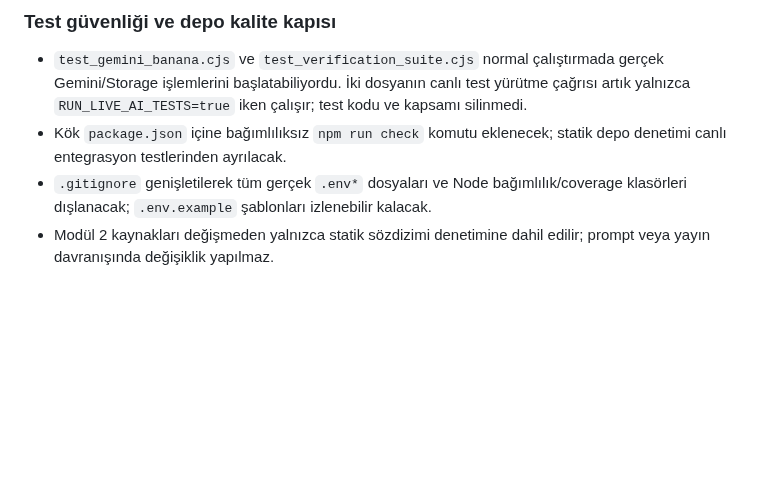
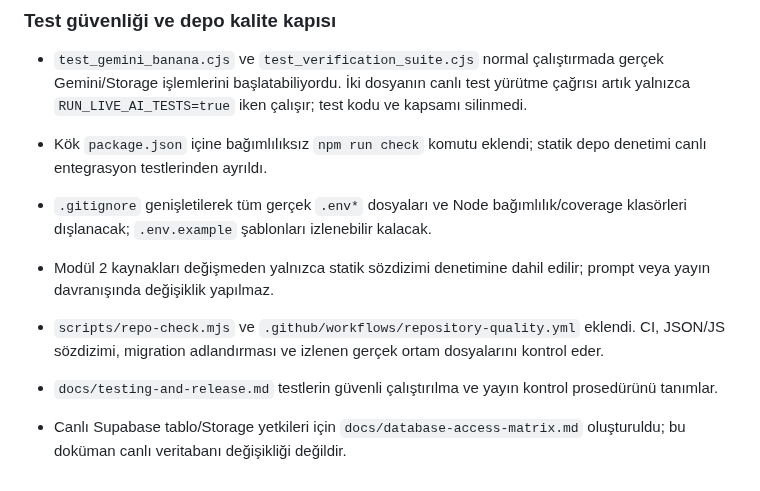
Before and after one commit to Andromeda012/Insta_Deployment, a Markdown page: docs/cleanup-inventory.md, the part around the change. Drawn GitHub-style; blank space fills up the shorter version.

Commit message:
docs: record repository quality gate additions

```diff
--- a/docs/cleanup-inventory.md
+++ b/docs/cleanup-inventory.md
@@ -108,6 +108,10 @@ Bir sonraki temizlik adımı, `api/photoroom-campaign.js` endpoint'inin tüm HTM
 ### Test güvenliği ve depo kalite kapısı
 
 - `test_gemini_banana.cjs` ve `test_verification_suite.cjs` normal çalıştırmada gerçek Gemini/Storage işlemlerini başlatabiliyordu. İki dosyanın canlı test yürütme çağrısı artık yalnızca `RUN_LIVE_AI_TESTS=true` iken çalışır; test kodu ve kapsamı silinmedi.
-- Kök `package.json` içine bağımlılıksız `npm run check` komutu eklenecek; statik depo denetimi canlı entegrasyon testlerinden ayrılacak.
+- Kök `package.json` içine bağımlılıksız `npm run check` komutu eklendi; statik depo denetimi canlı entegrasyon testlerinden ayrıldı.
 - `.gitignore` genişletilerek tüm gerçek `.env*` dosyaları ve Node bağımlılık/coverage klasörleri dışlanacak; `.env.example` şablonları izlenebilir kalacak.
 - Modül 2 kaynakları değişmeden yalnızca statik sözdizimi denetimine dahil edilir; prompt veya yayın davranışında değişiklik yapılmaz.
+
+- `scripts/repo-check.mjs` ve `.github/workflows/repository-quality.yml` eklendi. CI, JSON/JS sözdizimi, migration adlandırması ve izlenen gerçek ortam dosyalarını kontrol eder.
+- `docs/testing-and-release.md` testlerin güvenli çalıştırılma ve yayın kontrol prosedürünü tanımlar.
+- Canlı Supabase tablo/Storage yetkileri için `docs/database-access-matrix.md` oluşturuldu; bu doküman canlı veritabanı değişikliği değildir.
```
